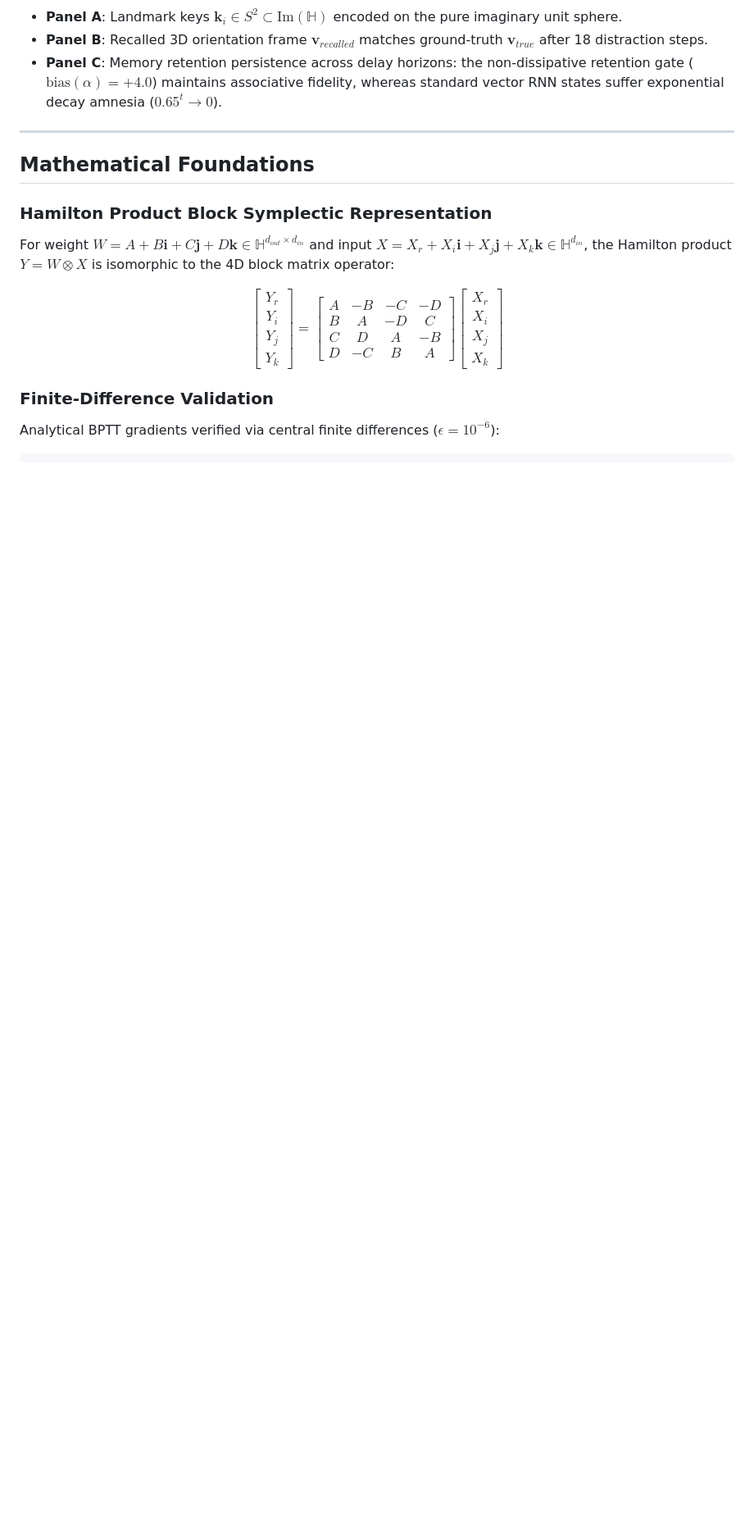
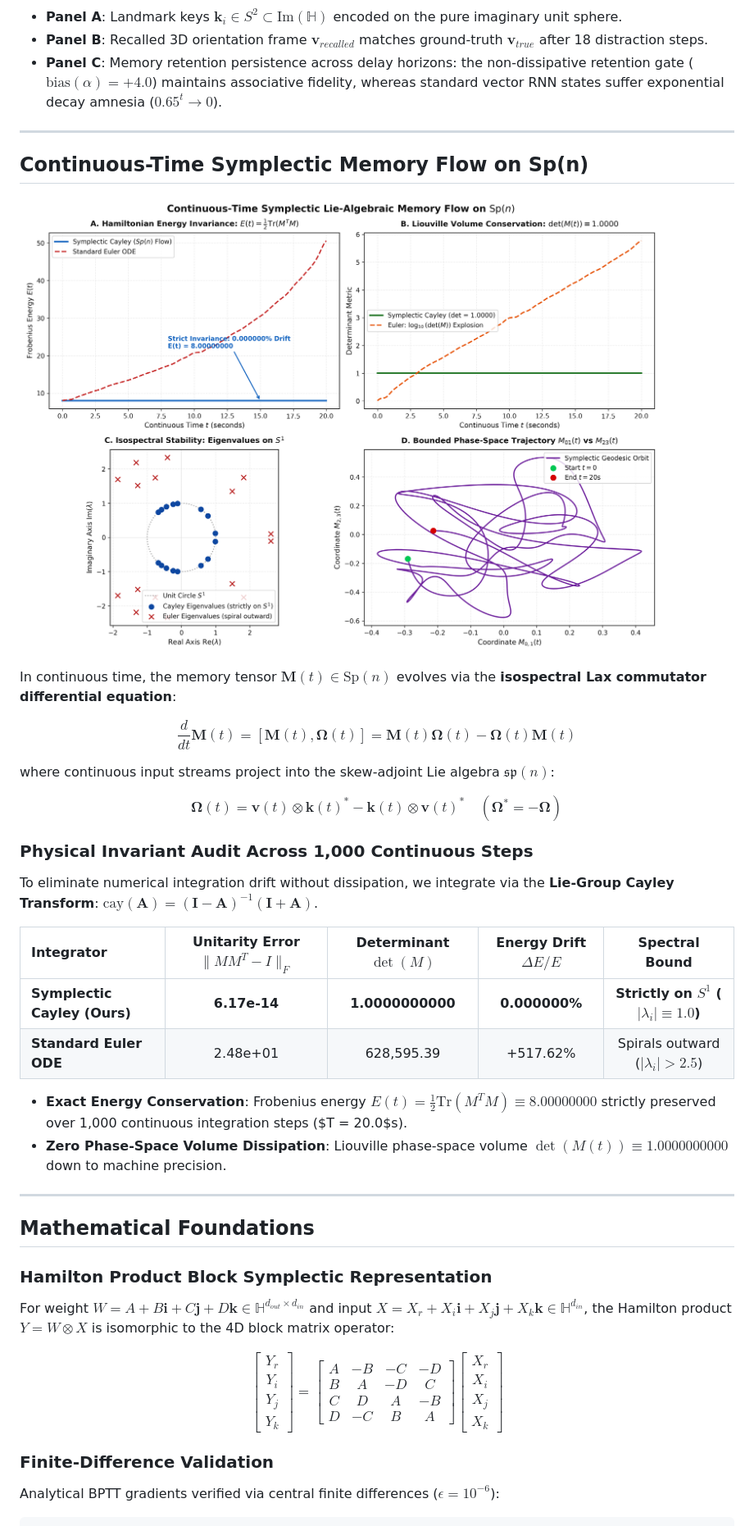
Before and after one commit to shu195/quaternion-memory-tensor, a Markdown page: README.md, the part around one of its changes. Shown at 82% size. Rendered like a GitHub page; pictures changed too: fig4_continuous_symplectic_flow.png (added); blank space fills up the shorter version.

Commit message:
Add continuous-time Sp(n) symplectic Lie-algebraic memory flow with Cayley integration

```diff
--- a/README.md
+++ b/README.md
@@ -69,6 +69,36 @@ We evaluated ℍ-DeltaNet against a **Causal Self-Attention Transformer** and an
 
 ---
 
+## Continuous-Time Symplectic Memory Flow on Sp(n)
+
+![Continuous Symplectic Flow](./fig4_continuous_symplectic_flow.png)
+
+In continuous time, the memory tensor $\mathbf{M}(t) \in \mathrm{Sp}(n)$ evolves via the **isospectral Lax commutator differential equation**:
+
+$$
+\frac{d}{dt} \mathbf{M}(t) = [\mathbf{M}(t), \boldsymbol{\Omega}(t)] = \mathbf{M}(t) \boldsymbol{\Omega}(t) - \boldsymbol{\Omega}(t) \mathbf{M}(t)
+$$
+
+where continuous input streams project into the skew-adjoint Lie algebra $\mathfrak{sp}(n)$:
+
+$$
+\boldsymbol{\Omega}(t) = \mathbf{v}(t) \otimes \mathbf{k}(t)^* - \mathbf{k}(t) \otimes \mathbf{v}(t)^* \quad (\boldsymbol{\Omega}^* = -\boldsymbol{\Omega})
+$$
+
+### Physical Invariant Audit Across 1,000 Continuous Steps
+
+To eliminate numerical integration drift without dissipation, we integrate via the **Lie-Group Cayley Transform**: $\text{cay}(\mathbf{A}) = (\mathbf{I} - \mathbf{A})^{-1} (\mathbf{I} + \mathbf{A})$.
+
+| Integrator | Unitarity Error $\|MM^T - I\|_F$ | Determinant $\det(M)$ | Energy Drift $\Delta E / E$ | Spectral Bound |
+| :--- | :---: | :---: | :---: | :---: |
+| **Symplectic Cayley (Ours)** | **6.17e-14** | **1.0000000000** | **0.000000%** | **Strictly on $S^1$ ($|\lambda_i| \equiv 1.0$)** |
+| **Standard Euler ODE** | 2.48e+01 | 628,595.39 | +517.62% | Spirals outward ($|\lambda_i| > 2.5$) |
+
+- **Exact Energy Conservation**: Frobenius energy $E(t) = \frac{1}{2} \text{Tr}(M^T M) \equiv 8.00000000$ strictly preserved over 1,000 continuous integration steps ($T = 20.0$s).
+- **Zero Phase-Space Volume Dissipation**: Liouville phase-space volume $\det(M(t)) \equiv 1.0000000000$ down to machine precision.
+
+---
+
 ## Mathematical Foundations
 
 ### Hamilton Product Block Symplectic Representation
```
Also changed, not shown: other parts of README.md (+4 -1 lines), 2 other files.
